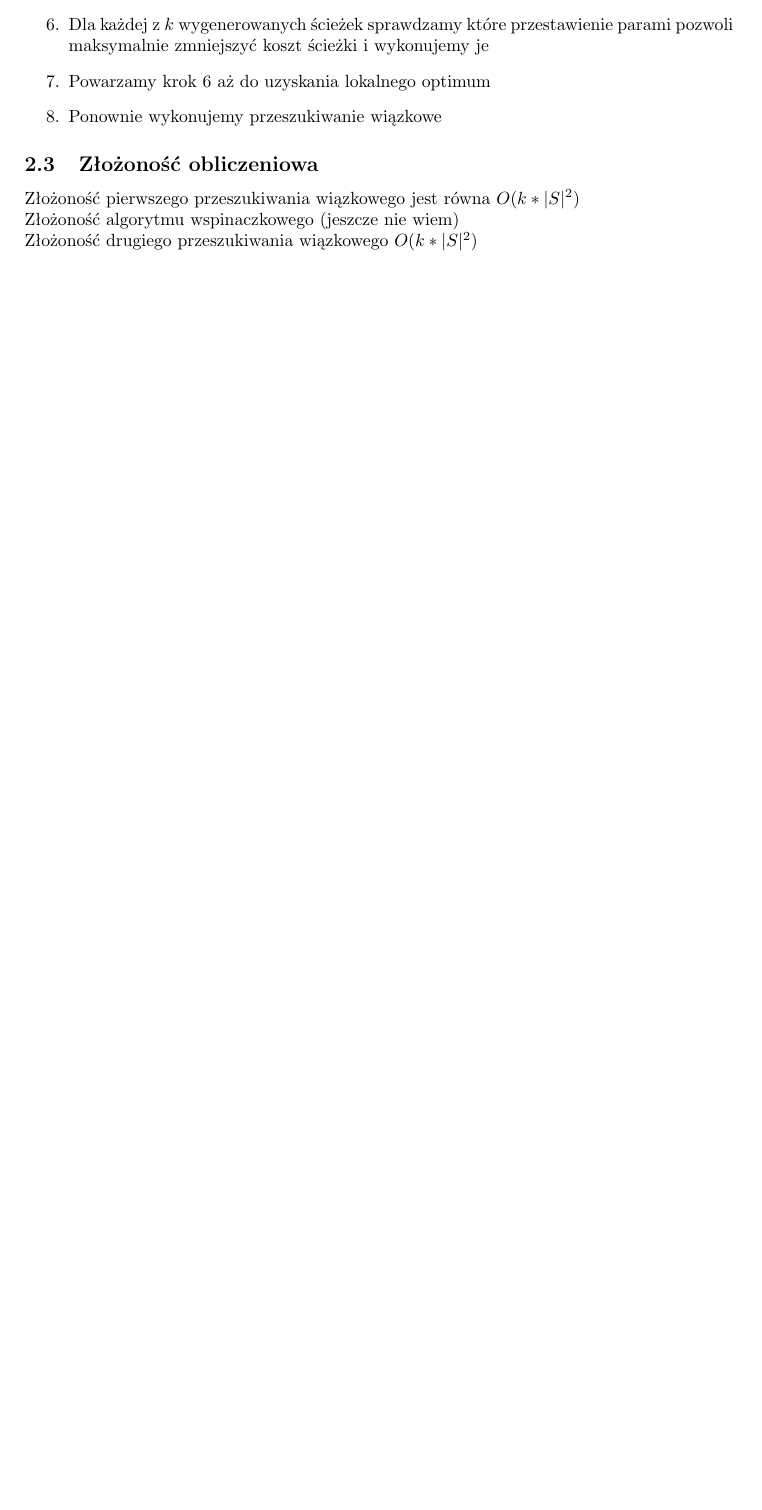
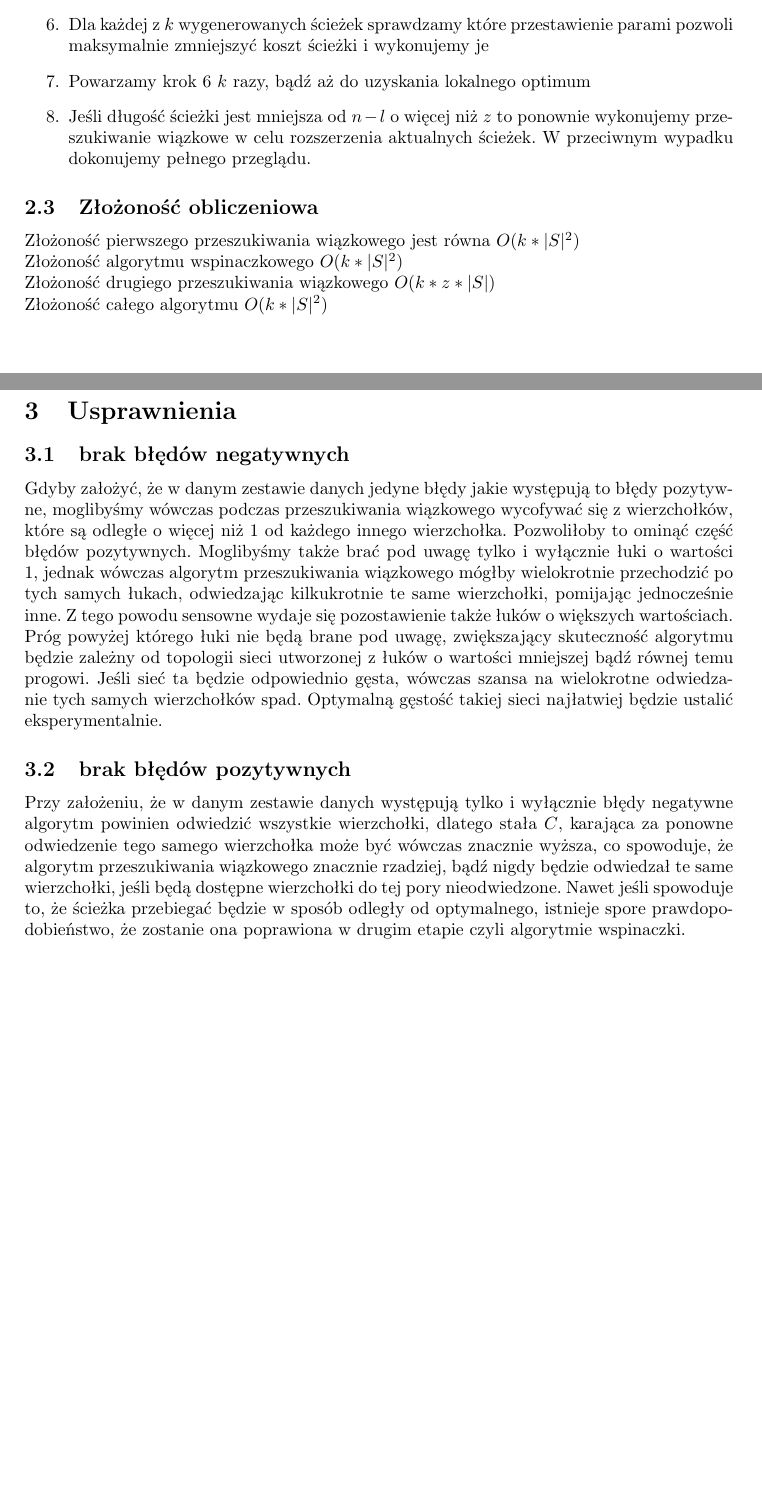
Before and after one commit to miepsik/DNASequencing, a LaTeX document (sprawko/sprawozd.tex): part of page 2 of 2 before the commit and two parts of pages 2 and 3 of 3 after it, the two joined at a grey line, cut so that both start at the same text, the shorter picture padded with empty space. Compiled offline with pdfLaTeX.

Commit message:
Uzwględnienie błędów jednego rodzaju

```diff
--- a/sprawko/sprawozd.tex
+++ b/sprawko/sprawozd.tex
@@ -35,11 +35,17 @@ Do rozwiązania problemu komiwojażera posłużymy się przeszukiwaniem wiązkow
     \item Do każdej z $k$ dotyczasowych ścieżek liczymy odległość po dodaniu każdego z wierzchołków z uwzględnieniem kary za powtórne odwiedzenie tego samego wierzhołka.Wybieramy $k$ najkrótszych ścieżek
     \item Powtarzamy krok 4 aż koszt ścieżek przekroczy krytyczną wartość $n-l$
     \item Dla każdej z $k$ wygenerowanych ścieżek sprawdzamy które przestawienie parami pozwoli maksymalnie zmniejszyć koszt ścieżki i wykonujemy je
-    \item Powarzamy krok 6 aż do uzyskania lokalnego optimum
-    \item Ponownie wykonujemy przeszukiwanie wiązkowe
+    \item Powarzamy krok 6 $k$ razy, bądź aż do uzyskania lokalnego optimum
+    \item Jeśli długość ścieżki jest mniejsza od $n-l$ o więcej niż $z$ to ponownie wykonujemy przeszukiwanie wiązkowe w celu rozszerzenia aktualnych ścieżek. W przeciwnym wypadku dokonujemy pełnego przeglądu.
 \end{enumerate}
 \subsection{Złożoność obliczeniowa}
 Złożoność pierwszego przeszukiwania wiązkowego jest równa $O(k*|S|^2)$ \\
-Złożoność algorytmu wspinaczkowego (jeszcze nie wiem) \\
-Złożoność drugiego przeszukiwania wiązkowego $O(k*|S|^2)$
+Złożoność algorytmu wspinaczkowego $O(k*|S|^2)$ \\
+Złożoność drugiego przeszukiwania wiązkowego $O(k*z*|S|)$\\
+Złożoność całego algorytmu $O(k*|S|^2)$
+\section{Usprawnienia}
+\subsection{brak błędów negatywnych}
+Gdyby założyć, że w danym zestawie danych jedyne błędy jakie występują to błędy pozytywne, moglibyśmy wówczas podczas przeszukiwania wiązkowego wycofywać się z wierzchołków, które są odległe o więcej niż $1$ od każdego innego wierzchołka. Pozwoliłoby to ominąć część błędów pozytywnych. Moglibyśmy także brać pod uwagę tylko i wyłącznie łuki o wartości $1$, jednak wówczas algorytm przeszukiwania wiązkowego mógłby wielokrotnie przechodzić po tych samych łukach, odwiedzając kilkukrotnie te same wierzchołki, pomijając jednocześnie inne. Z tego powodu sensowne wydaje się pozostawienie także łuków o większych wartościach. Próg powyżej którego łuki nie będą brane pod uwagę, zwiększający skuteczność algorytmu będzie zależny od topologii sieci utworzonej z łuków o wartości mniejszej bądź równej temu progowi. Jeśli sieć ta będzie odpowiednio gęsta, wówczas szansa na wielokrotne odwiedzanie tych samych wierzchołków spad. Optymalną gęstość takiej sieci najłatwiej będzie ustalić eksperymentalnie.
+\subsection{brak błędów pozytywnych}
+Przy założeniu, że w danym zestawie danych występują tylko i wyłącznie błędy negatywne algorytm powinien odwiedzić wszystkie wierzchołki, dlatego stała $C$, karająca za ponowne odwiedzenie tego samego wierzchołka może być wówczas znacznie wyższa, co spowoduje, że algorytm przeszukiwania wiązkowego znacznie rzadziej, bądź nigdy będzie odwiedzał te same wierzchołki, jeśli będą dostępne wierzchołki do tej pory nieodwiedzone. Nawet jeśli spowoduje to, że ścieżka przebiegać będzie w sposób odległy od optymalnego, istnieje spore prawdopodobieństwo, że zostanie ona poprawiona w drugim etapie czyli algorytmie wspinaczki.
 \end{document}
```
Also changed, not shown: sprawko/sprawozd.pdf, 3 other files.
